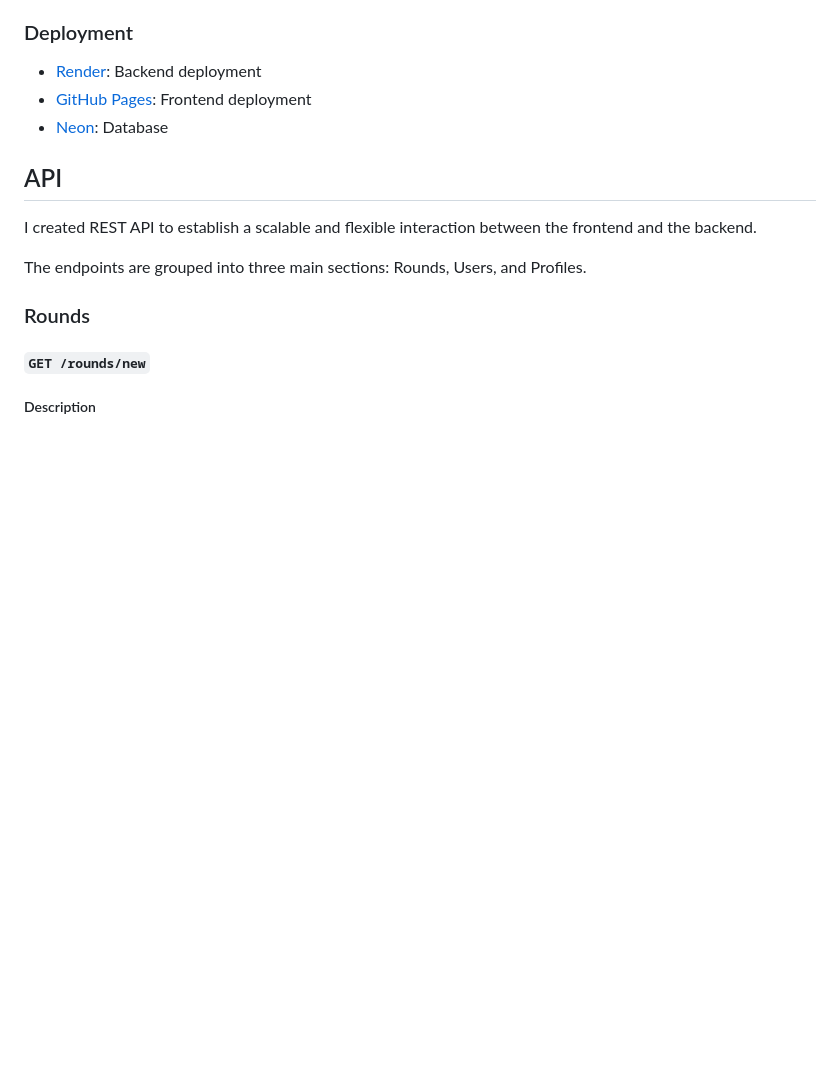
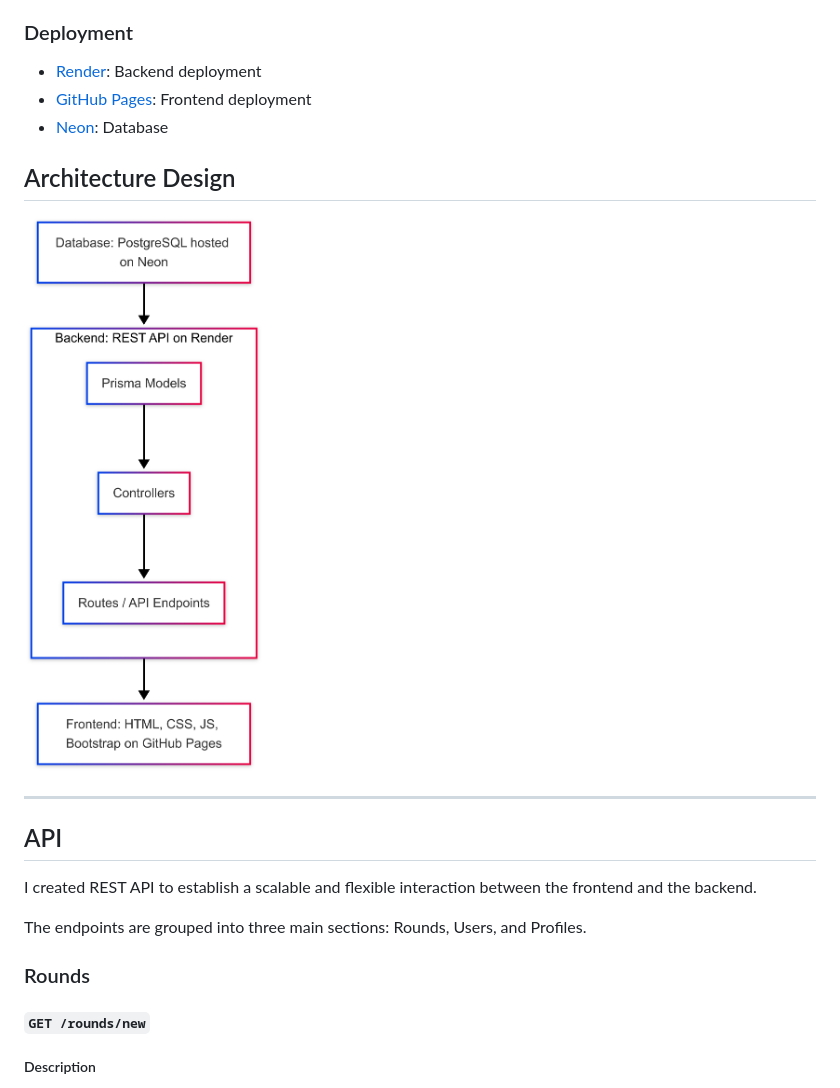
Before and after one commit to 4bdullah7eeshan/headout-globetrotter, a Markdown page: README.md, the part around the change. GitHub-like rendering; pictures changed too: utils/architecture.png (added); blank space fills up the shorter version.

Commit message:
docs: add architecture design diagram

```diff
--- a/README.md
+++ b/README.md
@@ -114,6 +114,12 @@ I went with a light weight frontend tech stack relying on vanilla HTML, CSS, and
 - [GitHub Pages](https://pages.github.com/): Frontend deployment
 - [Neon](https://neon.tech/): Database
 
+## Architecture Design
+
+
+<img src="./utils/architecture.png" alt="Landing Page">
+
+---
 
 ## API
 
```
